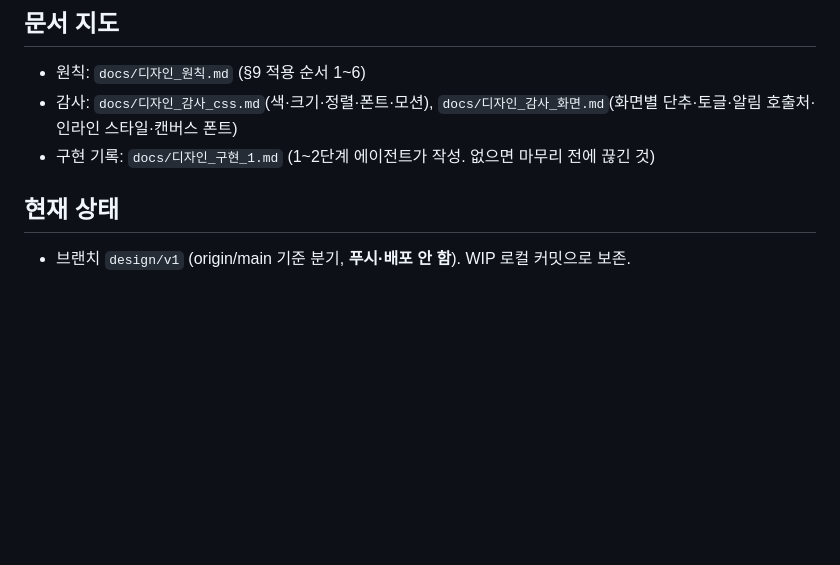
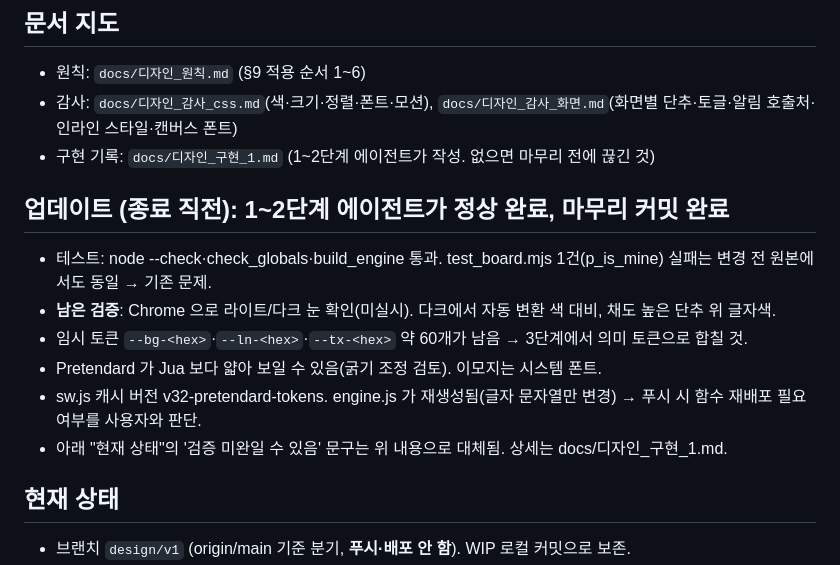
Before and after one commit to Jasonjunior26/malang-luck-defense, a Markdown page: docs/디자인_이어하기.md, the part around the change. Rendered like a GitHub page; blank space fills up the shorter version.

Commit message:
디자인 이어하기 문서: 1~2단계 완료 상태 반영
Co-Authored-By: Claude Sonnet 5.5 <noreply@anthropic.com>

```diff
--- a/docs/디자인_이어하기.md
+++ b/docs/디자인_이어하기.md
@@ -7,6 +7,14 @@
 - 원칙: `docs/디자인_원칙.md` (§9 적용 순서 1~6)
 - 감사: `docs/디자인_감사_css.md`(색·크기·정렬·폰트·모션), `docs/디자인_감사_화면.md`(화면별 단추·토글·알림 호출처·인라인 스타일·캔버스 폰트)
 - 구현 기록: `docs/디자인_구현_1.md` (1~2단계 에이전트가 작성. 없으면 마무리 전에 끊긴 것)
+
+## 업데이트 (종료 직전): 1~2단계 에이전트가 정상 완료, 마무리 커밋 완료
+- 테스트: node --check·check_globals·build_engine 통과. test_board.mjs 1건(p_is_mine) 실패는 변경 전 원본에서도 동일 → 기존 문제.
+- **남은 검증**: Chrome 으로 라이트/다크 눈 확인(미실시). 다크에서 자동 변환 색 대비, 채도 높은 단추 위 글자색.
+- 임시 토큰 `--bg-<hex>`·`--ln-<hex>`·`--tx-<hex>` 약 60개가 남음 → 3단계에서 의미 토큰으로 합칠 것.
+- Pretendard 가 Jua 보다 얇아 보일 수 있음(굵기 조정 검토). 이모지는 시스템 폰트.
+- sw.js 캐시 버전 v32-pretendard-tokens. engine.js 가 재생성됨(글자 문자열만 변경) → 푸시 시 함수 재배포 필요 여부를 사용자와 판단.
+- 아래 "현재 상태"의 '검증 미완일 수 있음' 문구는 위 내용으로 대체됨. 상세는 docs/디자인_구현_1.md.
 
 ## 현재 상태
 - 브랜치 `design/v1` (origin/main 기준 분기, **푸시·배포 안 함**). WIP 로컬 커밋으로 보존.
```
